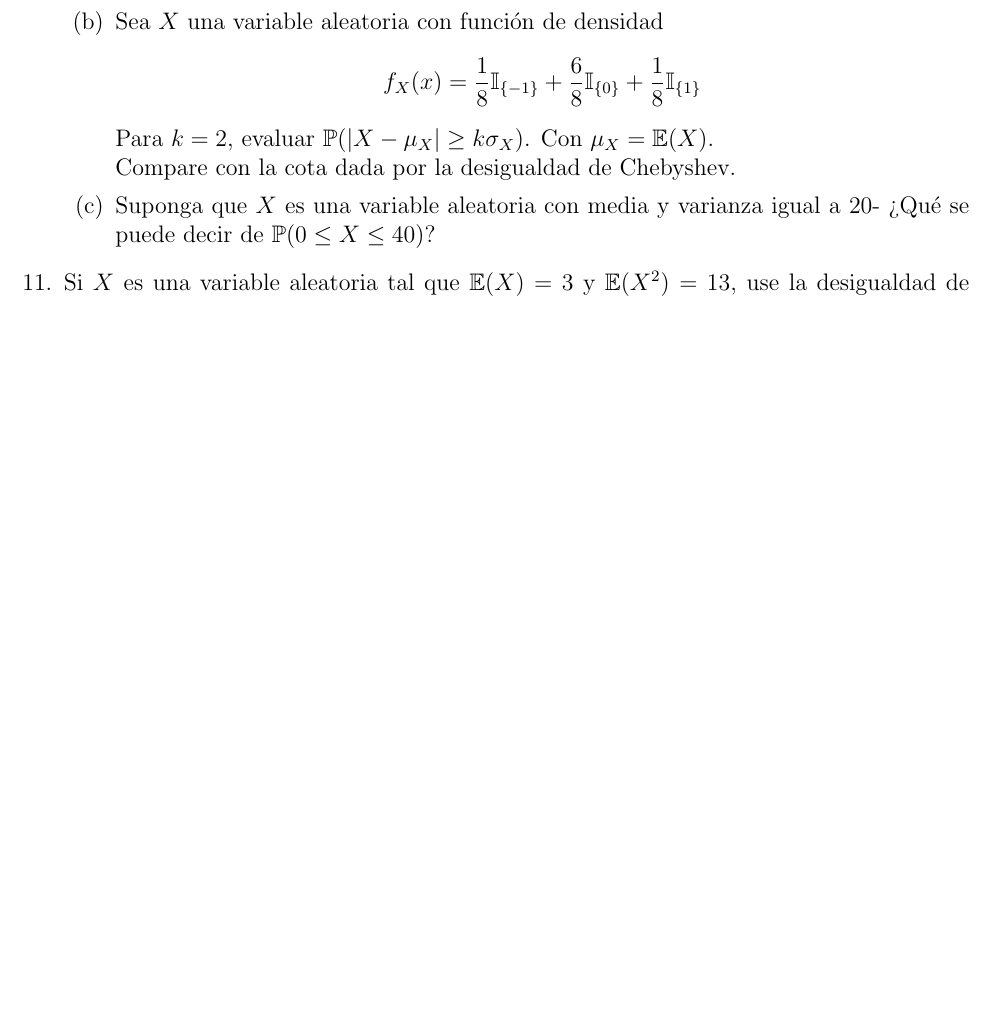
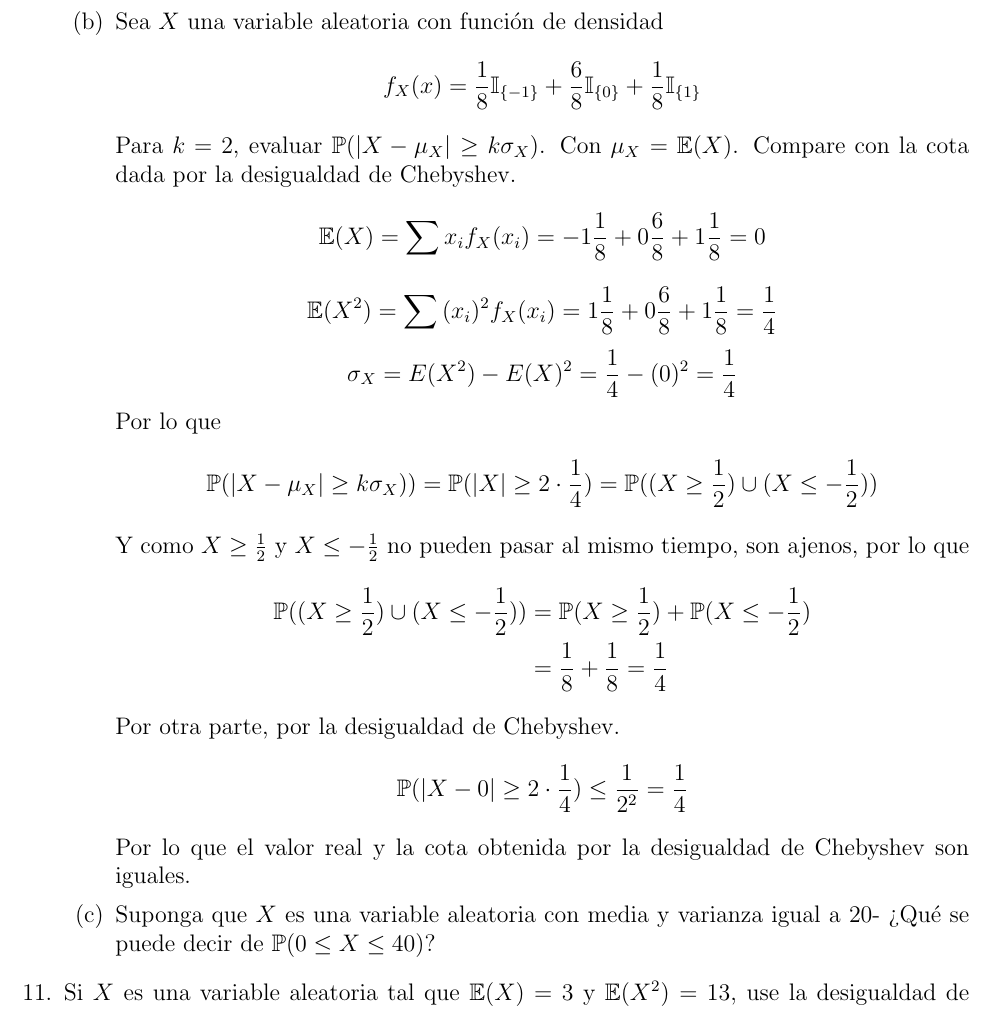
Before and after one commit to Probabilicious/Tarea-V, a LaTeX problem sheet (tarea5.tex): part of page 4 of 5 before the commit and part of page 4 of 6 after it, cut so that both start at the same text, the shorter picture padded with empty space. Compiled offline with pdfLaTeX.

Commit message:
Añadiendo ejericio 10b

```diff
--- a/tarea5.tex
+++ b/tarea5.tex
@@ -231,8 +231,30 @@
 					\]
 					Para $k = 2$, evaluar
 					$\mathbb{P}(|X-\mu_X| \geq k\sigma_X)$. Con
-					$\mu_X = \mathbb{E}(X)$.\\
-					Compare con la cota dada por la desigualdad de Chebyshev.
+					$\mu_X = \mathbb{E}(X)$. Compare con la cota dada por la
+					desigualdad de Chebyshev.
+					\[\mathbb{E}(X) = \sum{x_i f_X(x_i)} = -1\frac{1}{8}
+					+ 0 \frac{6}{8} + 1 \frac{1}{8} = 0\]
+					\[\mathbb{E}(X^2) = \sum{(x_i)^2 f_X(x_i)} = 1\frac{1}{8}
+					+ 0 \frac{6}{8} + 1 \frac{1}{8} = \frac{1}{4}\]
+					\[\sigma_X = E(X^2) - E(X)^2 = \frac{1}{4} - (0)^2 = \frac{1}{4}\]
+					Por lo que
+					\[\mathbb{P}(|X-\mu_X| \geq k\sigma_X)) =
+					\mathbb{P}(|X| \geq 2 \cdot \frac{1}{4})
+					= \mathbb{P}((X \geq \frac{1}{2}) \cup (X \leq -\frac{1}{2}))\]
+					Y como $X \geq \frac{1}{2}$ y $X \leq -\frac{1}{2}$ no
+					pueden pasar al mismo tiempo, son ajenos, por lo que
+					\begin{align*}
+						\mathbb{P}((X \geq \frac{1}{2}) \cup (X \leq -\frac{1}{2}))
+						&= \mathbb{P}(X \geq \frac{1}{2})
+						+ \mathbb{P}(X \leq -\frac{1}{2})\\
+						&= \frac{1}{8} + \frac{1}{8} = \frac{1}{4}
+					\end{align*}
+					Por otra parte, por la desigualdad de Chebyshev.
+					\[\mathbb{P}(|X-0| \geq 2 \cdot \frac{1}{4}) \leq \frac{1}{2^2}
+					= \frac{1}{4} \]
+					Por lo que el valor real y la cota obtenida por la
+					desigualdad de Chebyshev son iguales.
 				}
 
 				%c
```
